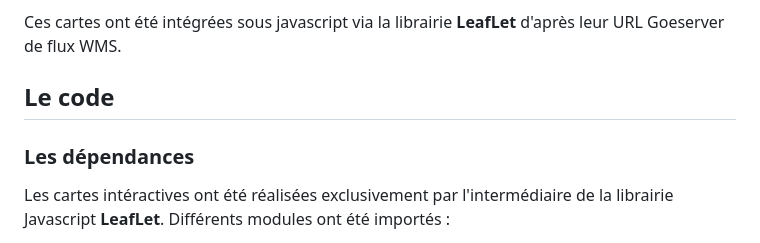
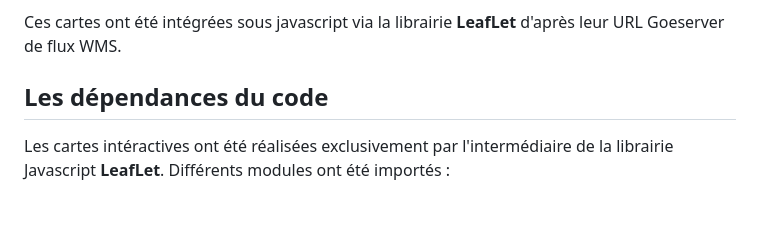
Before and after one commit to aspinna/webmapping, a Markdown page: README.md, the part around the change. GitHub-like rendering; blank space fills up the shorter version.

```diff
--- a/README.md
+++ b/README.md
@@ -19,8 +19,7 @@ Trois couches et leur styles respectifs ont été importées sur GeoServer :
 
 Ces cartes ont été intégrées sous javascript via la librairie **LeafLet** d'après leur URL Goeserver de flux WMS.
 
-## Le code
-### Les dépendances
+## Les dépendances du code
 
 Les cartes intéractives ont été réalisées exclusivement par l'intermédiaire de la librairie Javascript **LeafLet**. Différents modules ont été importés :
 <ul>
```
